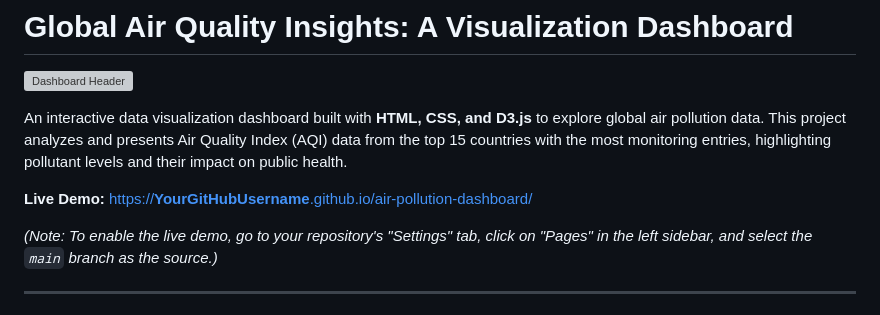
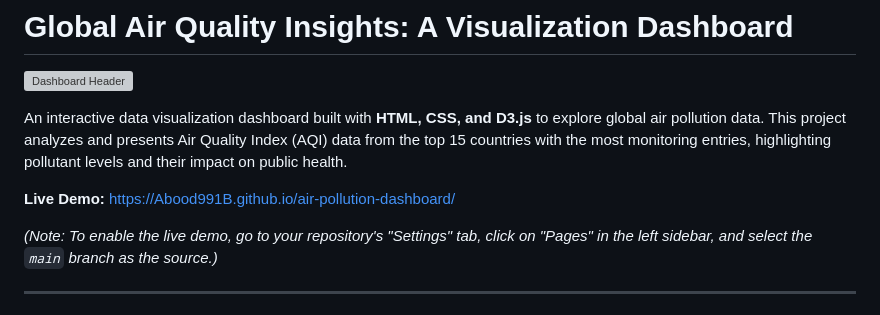
Before and after one commit to Abood991B/air-pollution-dashboard, a Markdown page: README.md, the part around the change. Drawn GitHub-style; grey boxes are pictures that could not be loaded.

```diff
--- a/README.md
+++ b/README.md
@@ -4,7 +4,7 @@
 
 An interactive data visualization dashboard built with **HTML, CSS, and D3.js** to explore global air pollution data. This project analyzes and presents Air Quality Index (AQI) data from the top 15 countries with the most monitoring entries, highlighting pollutant levels and their impact on public health.
 
-**Live Demo:** [https://**YourGitHubUsername**.github.io/air-pollution-dashboard/](https://YourGitHubUsername.github.io/air-pollution-dashboard/)
+**Live Demo:** [https://Abood991B.github.io/air-pollution-dashboard/]([https://YourGitHubUsername.github.io/air-pollution-dashboard/](https://abood991b.github.io/air-pollution-dashboard/))
 
 *(Note: To enable the live demo, go to your repository's "Settings" tab, click on "Pages" in the left sidebar, and select the `main` branch as the source.)*
 
```
